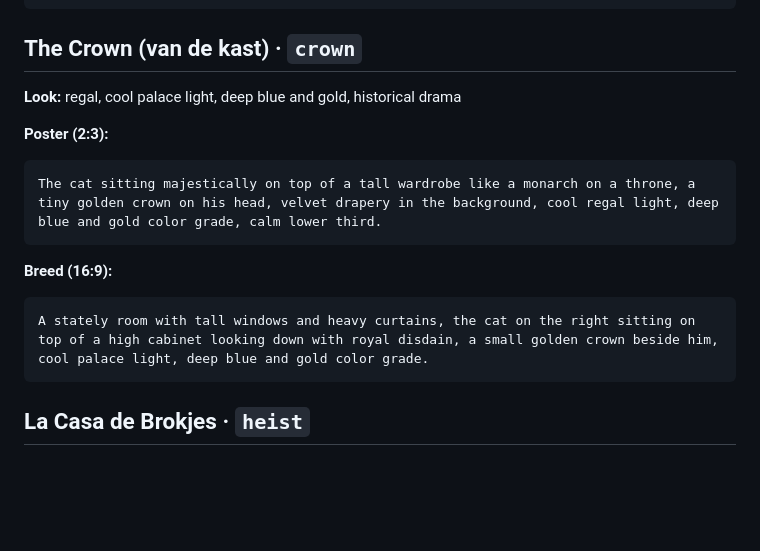
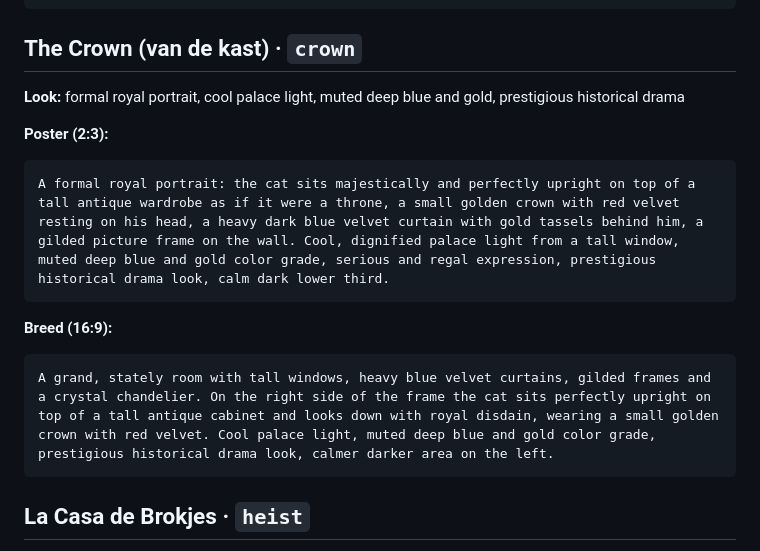
Before and after one commit to Seppecottenie-creator/Marcelflix, a Markdown page: COVERS.md, the part around the change. GitHub-like rendering; blank space fills up the shorter version.

Commit message:
COVERS.md: The Crown als koninklijk portret, zonder plant en stofzuiger
Co-Authored-By: Claude Opus 5.5 <noreply@anthropic.com>
Claude-Session: https://claude.ai/code/session_0123oqNM6CTANJdbukSW6oWF

````diff
--- a/COVERS.md
+++ b/COVERS.md
@@ -124,15 +124,15 @@ The garden of a modern white villa under a bright blue sky with fluffy clouds, a
 ```
 
 ## The Crown (van de kast) · `crown`
-**Look:** regal, cool palace light, deep blue and gold, historical drama
+**Look:** formal royal portrait, cool palace light, muted deep blue and gold, prestigious historical drama
 
 **Poster (2:3):**
 ```
-The cat sitting majestically on top of a tall wardrobe like a monarch on a throne, a tiny golden crown on his head, velvet drapery in the background, cool regal light, deep blue and gold color grade, calm lower third.
+A formal royal portrait: the cat sits majestically and perfectly upright on top of a tall antique wardrobe as if it were a throne, a small golden crown with red velvet resting on his head, a heavy dark blue velvet curtain with gold tassels behind him, a gilded picture frame on the wall. Cool, dignified palace light from a tall window, muted deep blue and gold color grade, serious and regal expression, prestigious historical drama look, calm dark lower third.
 ```
 **Breed (16:9):**
 ```
-A stately room with tall windows and heavy curtains, the cat on the right sitting on top of a high cabinet looking down with royal disdain, a small golden crown beside him, cool palace light, deep blue and gold color grade.
+A grand, stately room with tall windows, heavy blue velvet curtains, gilded frames and a crystal chandelier. On the right side of the frame the cat sits perfectly upright on top of a tall antique cabinet and looks down with royal disdain, wearing a small golden crown with red velvet. Cool palace light, muted deep blue and gold color grade, prestigious historical drama look, calmer darker area on the left.
 ```
 
 ## La Casa de Brokjes · `heist`
````
